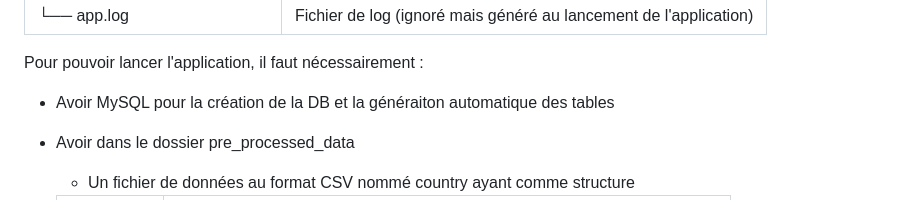
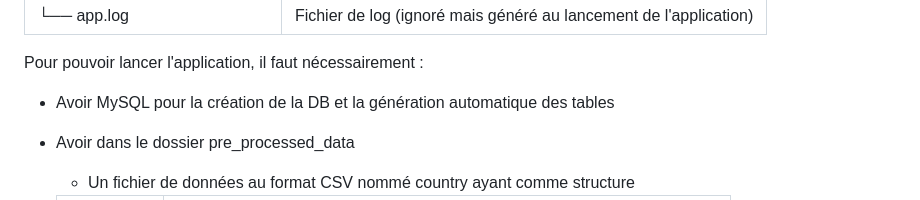
Before and after one commit to bruno-coulet/hello-dbms, a Markdown page: README.md, the part around the change. GitHub-like rendering.

Commit message:
Update coquille README.md

```diff
--- a/README.md
+++ b/README.md
@@ -55,7 +55,7 @@ On y explore tout ce qu’il faut savoir : qu’est-ce qu’une donnée, comment
 | └── app.log                    | Fichier de log (ignoré mais généré au lancement de l'application) |
 
 Pour pouvoir lancer l'application, il faut nécessairement :
-* Avoir MySQL pour la création de la DB et la généraiton automatique des tables
+* Avoir MySQL pour la création de la DB et la génération automatique des tables
 * Avoir dans le dossier pre_processed_data
   * Un fichier de données au format CSV nommé country ayant comme structure
 
```
